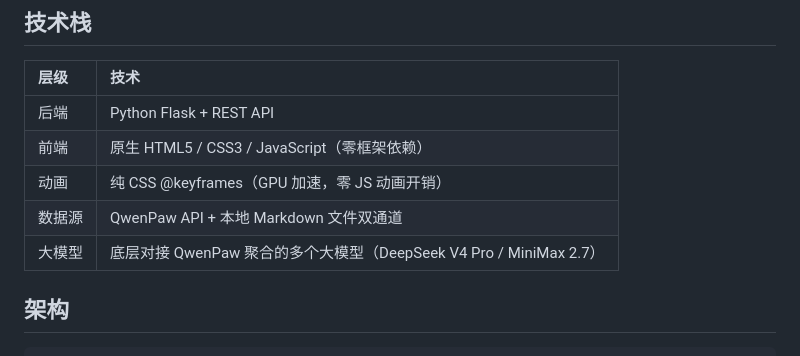
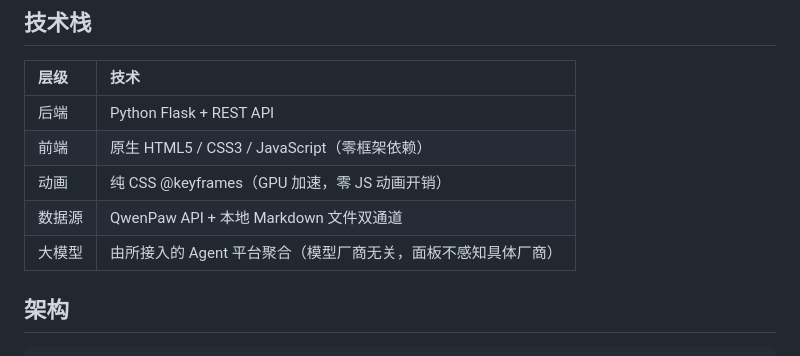
Before and after one commit to miracle1814/acp-dashboard, a Markdown page: README.md, the part around the change. GitHub-like rendering.

Commit message:
docs: neutralize model-vendor wording (panel is vendor-agnostic)

```diff
--- a/README.md
+++ b/README.md
@@ -24,7 +24,7 @@
 | 前端 | 原生 HTML5 / CSS3 / JavaScript（零框架依赖） |
 | 动画 | 纯 CSS @keyframes（GPU 加速，零 JS 动画开销） |
 | 数据源 | QwenPaw API + 本地 Markdown 文件双通道 |
-| 大模型 | 底层对接 QwenPaw 聚合的多个大模型（DeepSeek V4 Pro / MiniMax 2.7） |
+| 大模型 | 由所接入的 Agent 平台聚合（模型厂商无关，面板不感知具体厂商） |
 
 ## 架构
 
```
